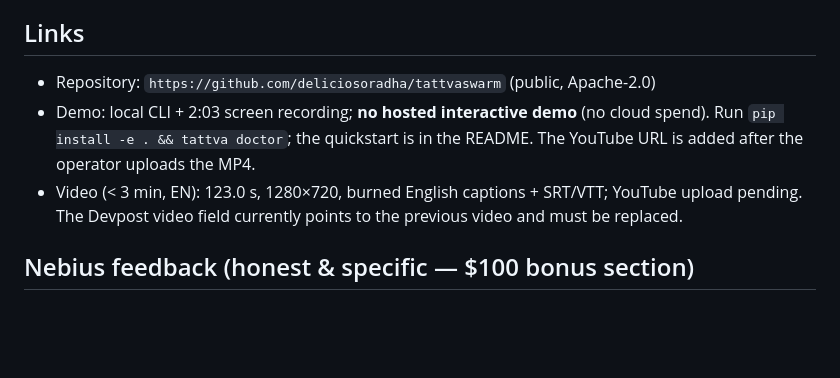
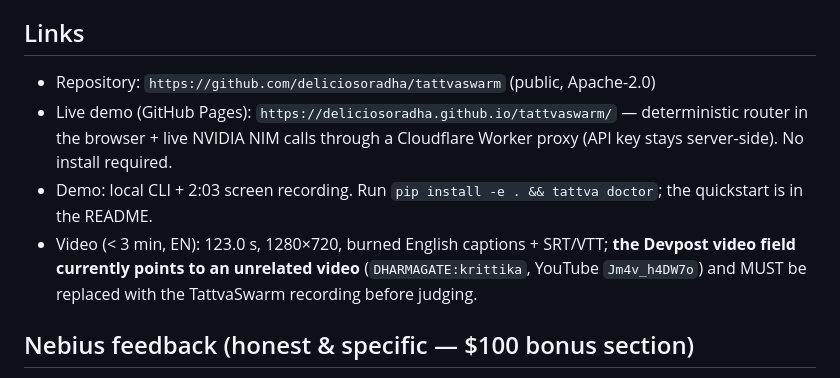
Before and after one commit to deliciosoradha/tattvaswarm, a Markdown page: docs/SUBMISSION.md, the part around the change. Drawn GitHub-style; blank space fills up the shorter version.

Commit message:
docs(submission): live demo URL + flag wrong Devpost video

```diff
--- a/docs/SUBMISSION.md
+++ b/docs/SUBMISSION.md
@@ -110,14 +110,16 @@ Nano-30B-A3B / 3.5-Lightning-30B-A3B, Super-120B-a12b, Ultra-550B-a55b ·
 Tavily Search API · SQLite FTS5 · Docker (demo) · Apache-2.0.
 
 ## Links
-
 - Repository: `https://github.com/deliciosoradha/tattvaswarm` (public, Apache-2.0)
-- Demo: local CLI + 2:03 screen recording; **no hosted interactive demo** (no
-  cloud spend). Run `pip install -e . && tattva doctor`; the quickstart is in
-  the README. The YouTube URL is added after the operator uploads the MP4.
+- Live demo (GitHub Pages): `https://deliciosoradha.github.io/tattvaswarm/` — deterministic router
+  in the browser + live NVIDIA NIM calls through a Cloudflare Worker proxy (API key stays
+  server-side). No install required.
+- Demo: local CLI + 2:03 screen recording. Run `pip install -e . && tattva doctor`; the
+  quickstart is in the README.
 - Video (< 3 min, EN): 123.0 s, 1280×720, burned English captions + SRT/VTT;
-  YouTube upload pending. The Devpost video field currently points to the
-  previous video and must be replaced.
+  **the Devpost video field currently points to an unrelated video**
+  (`DHARMAGATE:krittika`, YouTube `Jm4v_h4DW7o`) and MUST be replaced with the TattvaSwarm
+  recording before judging.
 
 ## Nebius feedback (honest & specific — $100 bonus section)
 
```
